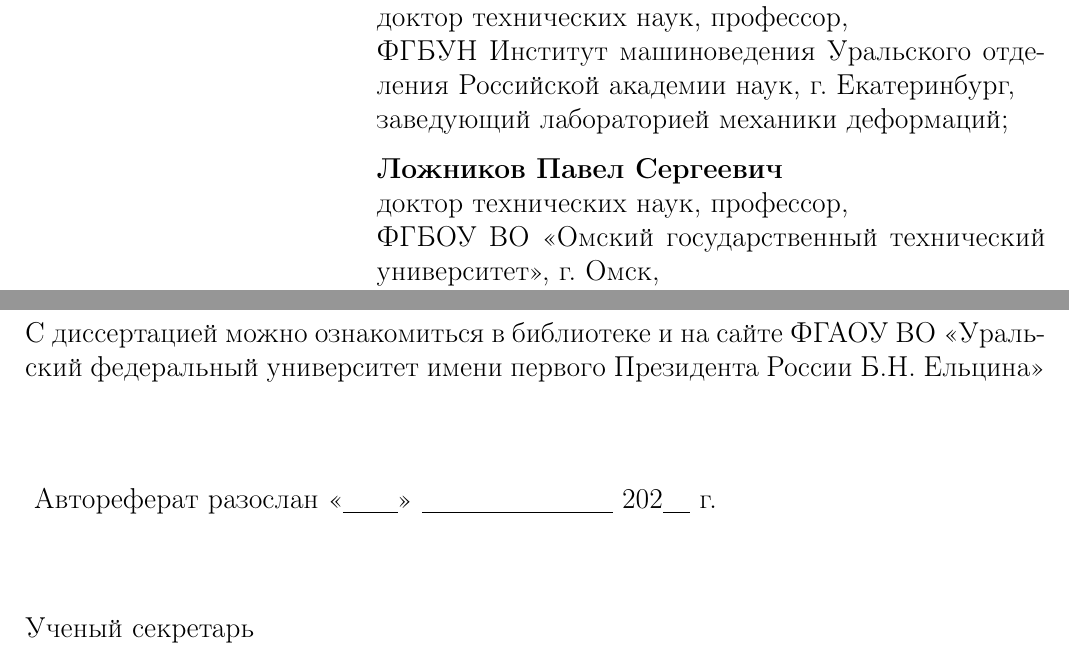
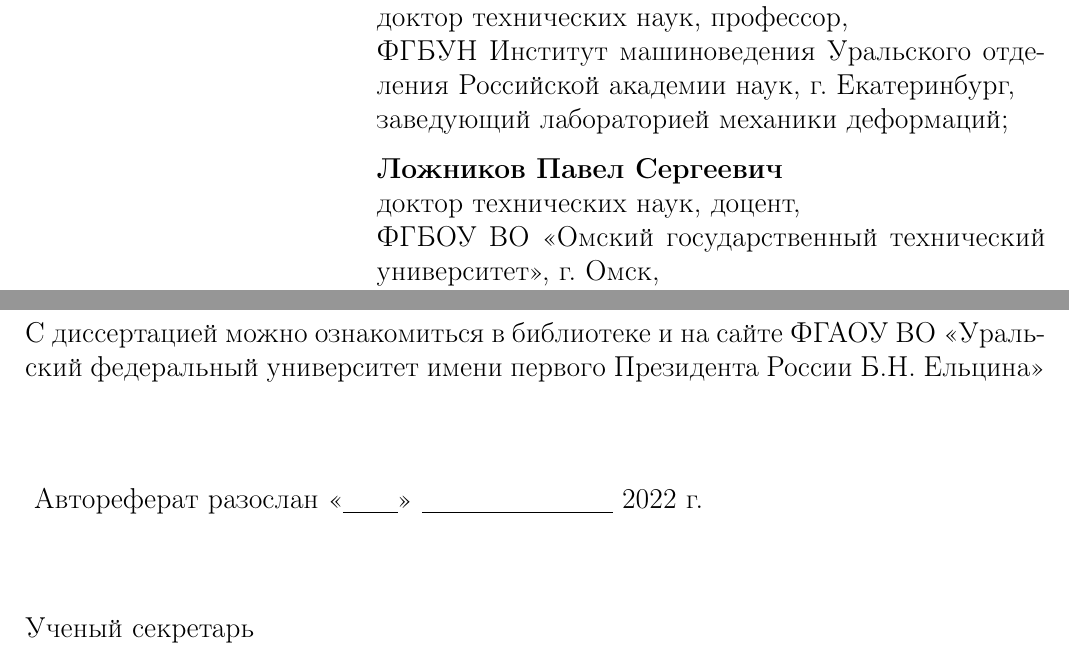
Before and after one commit to ukoloff/these, a LaTeX document (synopsis.tex, which reads synopsis/-title.tex): two parts of page 2 of 25, joined at a grey line, cut so that both start at the same text. Compiled offline with pdfLaTeX.

Commit message:
Update regalia

```diff
--- a/synopsis/-title.tex
+++ b/synopsis/-title.tex
@@ -45,7 +45,7 @@
   \textbf{Ложников Павел Сергеевич}
   \par
   доктор технических наук,
-  профессор,
+  доцент,
   \par
   ФГБОУ ВО <<Омский государственный технический университет>>,
   г.~Омск,
@@ -76,7 +76,7 @@
 Автореферат разослан
 <<\underline{\hspace{2em}}>>
 \underline{\hspace{7em}}
-202\underline{\hspace{1em}} г.}
+2022 г.}
 
 \vspace{0.008\paperheight plus1fill}
 \noindent%
```
